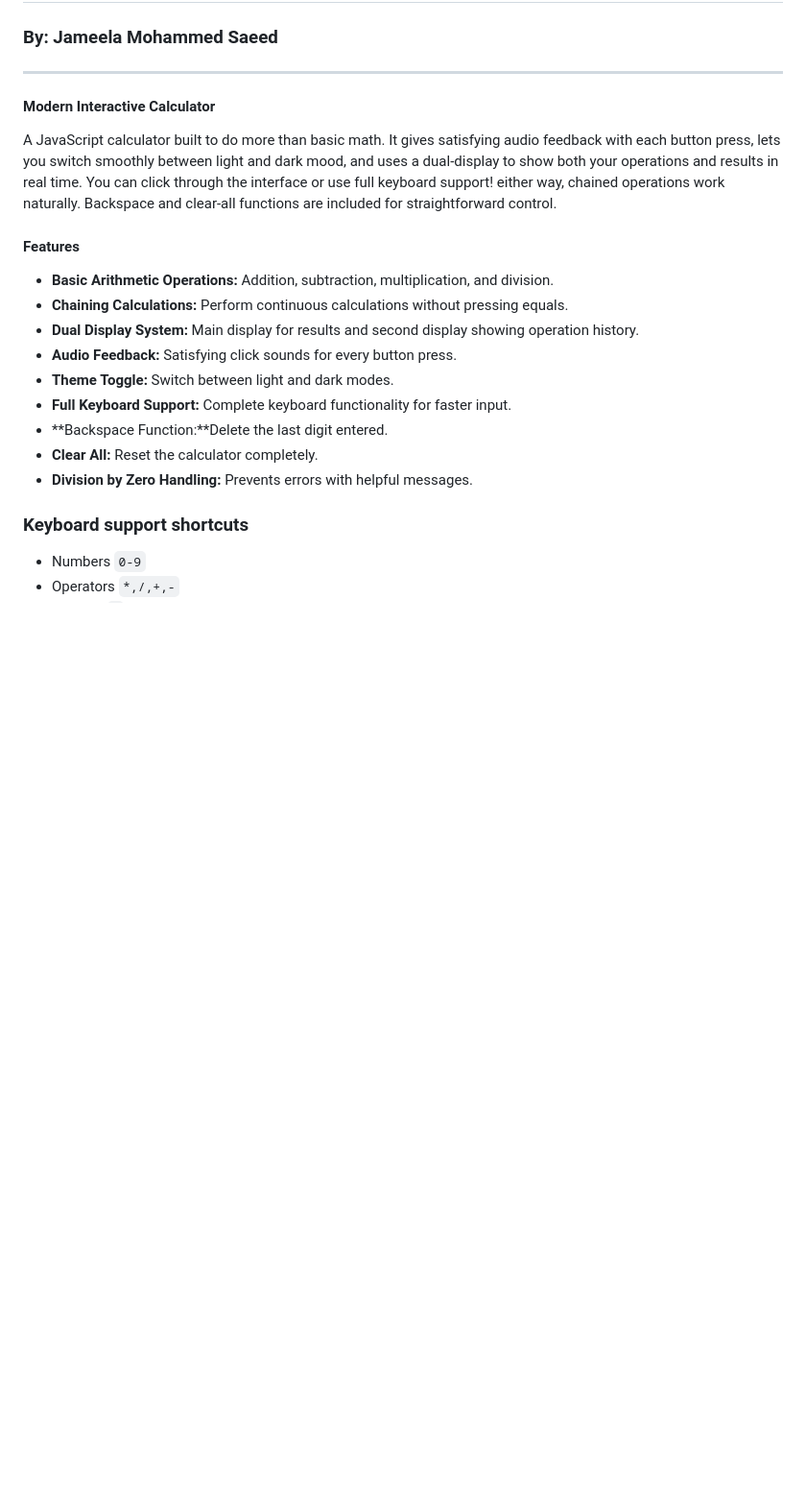
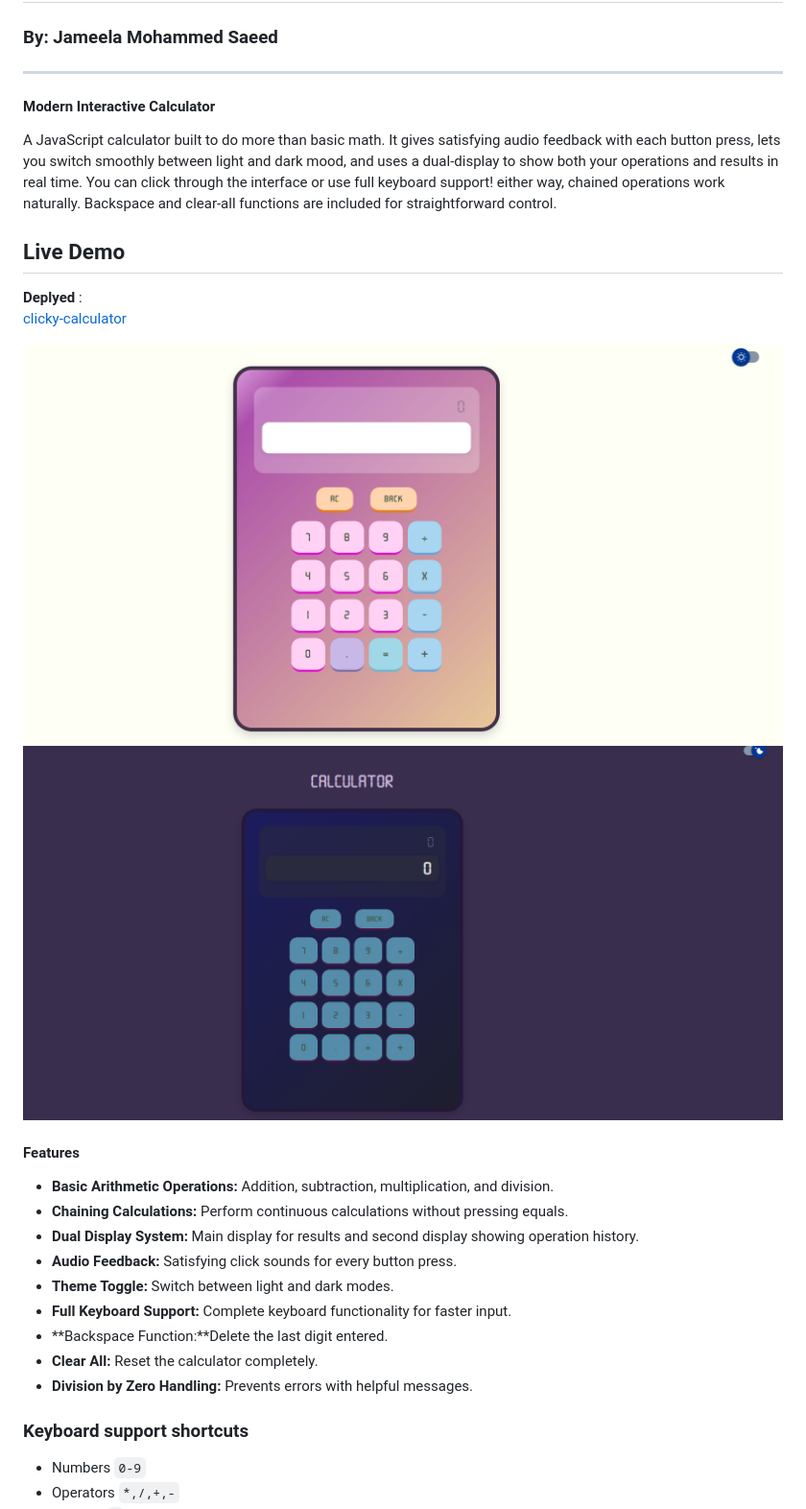
Before and after one commit to jamsaeed/JavaScript_calculator, a Markdown page: README.md, the part around the change. Shown at 96% size. Rendered like a GitHub page; pictures changed too: screenshot1.png (added), screenshot2.png (added); blank space fills up the shorter version.

Commit message:
update readme + deploy

```diff
--- a/README.md
+++ b/README.md
@@ -6,6 +6,15 @@
 #### **Modern Interactive Calculator**
 A JavaScript calculator built to do more than basic math. It gives satisfying audio feedback with each button press, lets you switch smoothly between light and dark mood, and uses a dual‑display to show both your operations and results in real time.
 You can click through the interface or use full keyboard support! either way, chained operations work naturally. Backspace and clear‑all functions are included for straightforward control.
+
+## Live Demo
+
+**Deplyed** : <br/>
+[clicky-calculator](https://clicky-calculator.vercel.app/)
+
+![clicky-calculator-screenshot](screenshot1.png)
+![clicky-calculator-screenshot](screenshot2.png)
+
 
 #### **Features**
 * **Basic Arithmetic Operations:**  Addition, subtraction, multiplication, and division.
```
